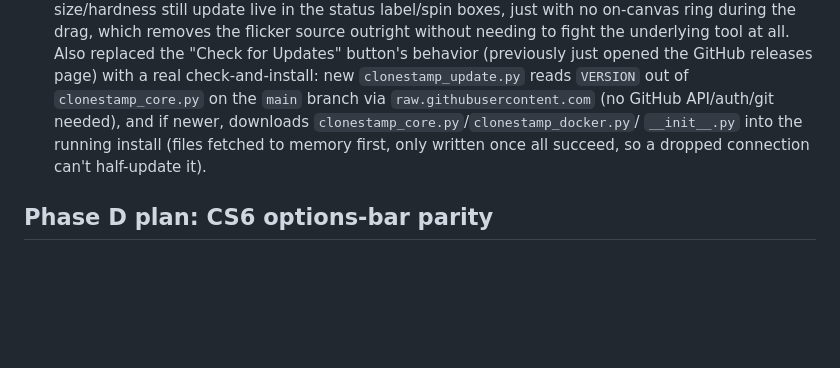
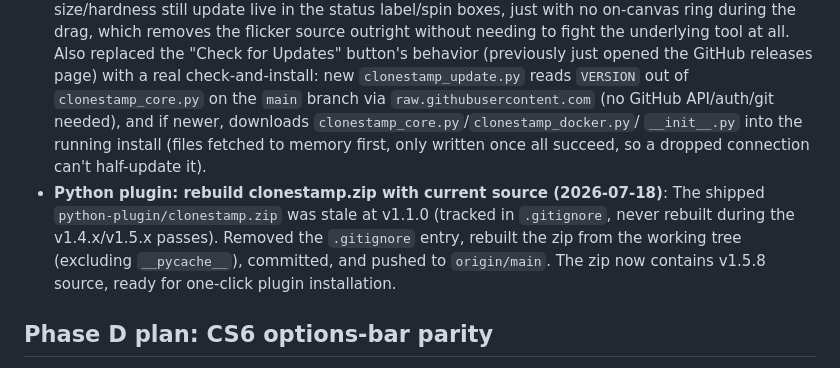
Before and after one commit to metamountain/krita-clonestamp, a Markdown page: docs/CLAUDE.md, the part around the change. GitHub-like rendering; blank space fills up the shorter version.

Commit message:
docs: record zip rebuild and push in CLAUDE.md

```diff
--- a/docs/CLAUDE.md
+++ b/docs/CLAUDE.md
@@ -100,10 +100,16 @@
   Also replaced the "Check for Updates" button's behavior (previously just
   opened the GitHub releases page) with a real check-and-install: new
   `clonestamp_update.py` reads `VERSION` out of `clonestamp_core.py` on the
-  `main` branch via `raw.githubusercontent.com` (no GitHub API/auth/git
-  needed), and if newer, downloads `clonestamp_core.py`/`clonestamp_docker.py`/
-  `__init__.py` into the running install (files fetched to memory first, only
-  written once all succeed, so a dropped connection can't half-update it).
+   `main` branch via `raw.githubusercontent.com` (no GitHub API/auth/git
+   needed), and if newer, downloads `clonestamp_core.py`/`clonestamp_docker.py`/
+   `__init__.py` into the running install (files fetched to memory first, only
+   written once all succeed, so a dropped connection can't half-update it).
+- **Python plugin: rebuild clonestamp.zip with current source (2026-07-18)**:
+   The shipped `python-plugin/clonestamp.zip` was stale at v1.1.0 (tracked in
+   `.gitignore`, never rebuilt during the v1.4.x/v1.5.x passes). Removed the
+   `.gitignore` entry, rebuilt the zip from the working tree (excluding
+   `__pycache__`), committed, and pushed to `origin/main`. The zip now contains
+   v1.5.8 source, ready for one-click plugin installation.
 
 ## Phase D plan: CS6 options-bar parity
 
```
